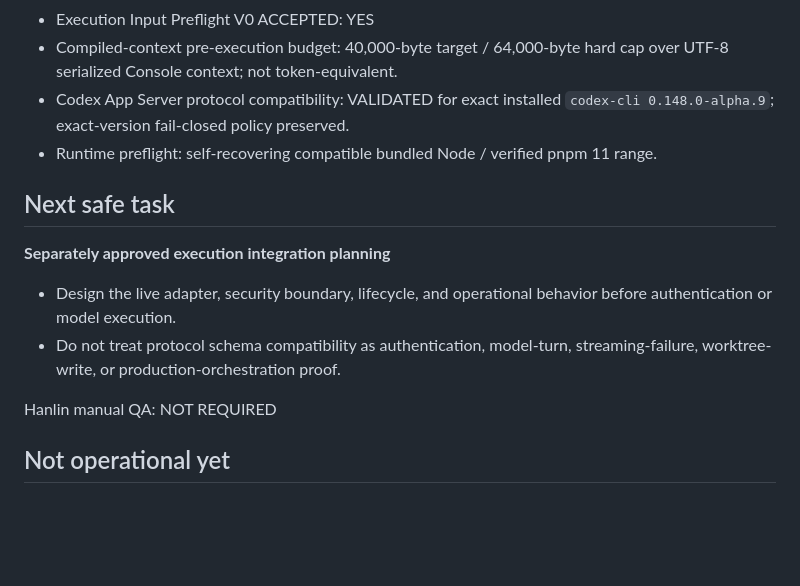
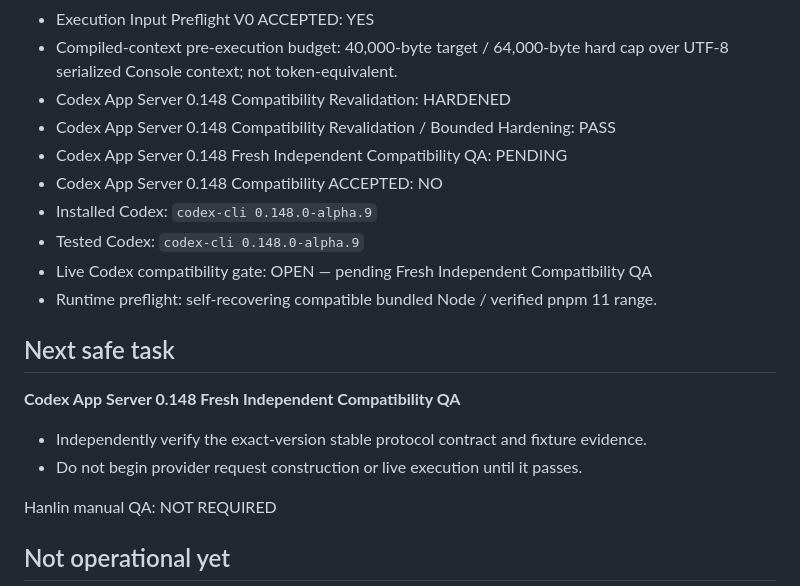
Before and after one commit to jianghanlin1998/panvis-codex-console, a Markdown page: CURRENT_STATE.md, the part around the change. Rendered like a GitHub page; blank space fills up the shorter version.

Commit message:
docs(state): gate Codex 0.148 on fresh QA

```diff
--- a/CURRENT_STATE.md
+++ b/CURRENT_STATE.md
@@ -103,16 +103,20 @@ Purpose: compact operational index only. Repository and exact-SHA evidence outra
 - Execution Input Preflight V0 Fresh Independent QA: PASS
 - Execution Input Preflight V0 ACCEPTED: YES
 - Compiled-context pre-execution budget: 40,000-byte target / 64,000-byte hard cap over UTF-8 serialized Console context; not token-equivalent.
-- Codex App Server protocol compatibility: VALIDATED for exact installed `codex-cli 0.148.0-alpha.9`; exact-version fail-closed policy preserved.
+- Codex App Server 0.148 Compatibility Revalidation: HARDENED
+- Codex App Server 0.148 Compatibility Revalidation / Bounded Hardening: PASS
+- Codex App Server 0.148 Fresh Independent Compatibility QA: PENDING
+- Codex App Server 0.148 Compatibility ACCEPTED: NO
+- Installed Codex: `codex-cli 0.148.0-alpha.9`
+- Tested Codex: `codex-cli 0.148.0-alpha.9`
+- Live Codex compatibility gate: OPEN — pending Fresh Independent Compatibility QA
 - Runtime preflight: self-recovering compatible bundled Node / verified pnpm 11 range.
 
 ## Next safe task
-**Separately approved execution integration planning**
+**Codex App Server 0.148 Fresh Independent Compatibility QA**
 
-- Design the live adapter, security boundary, lifecycle, and operational behavior
-  before authentication or model execution.
-- Do not treat protocol schema compatibility as authentication, model-turn,
-  streaming-failure, worktree-write, or production-orchestration proof.
+- Independently verify the exact-version stable protocol contract and fixture evidence.
+- Do not begin provider request construction or live execution until it passes.
 
 Hanlin manual QA: NOT REQUIRED
 
```
